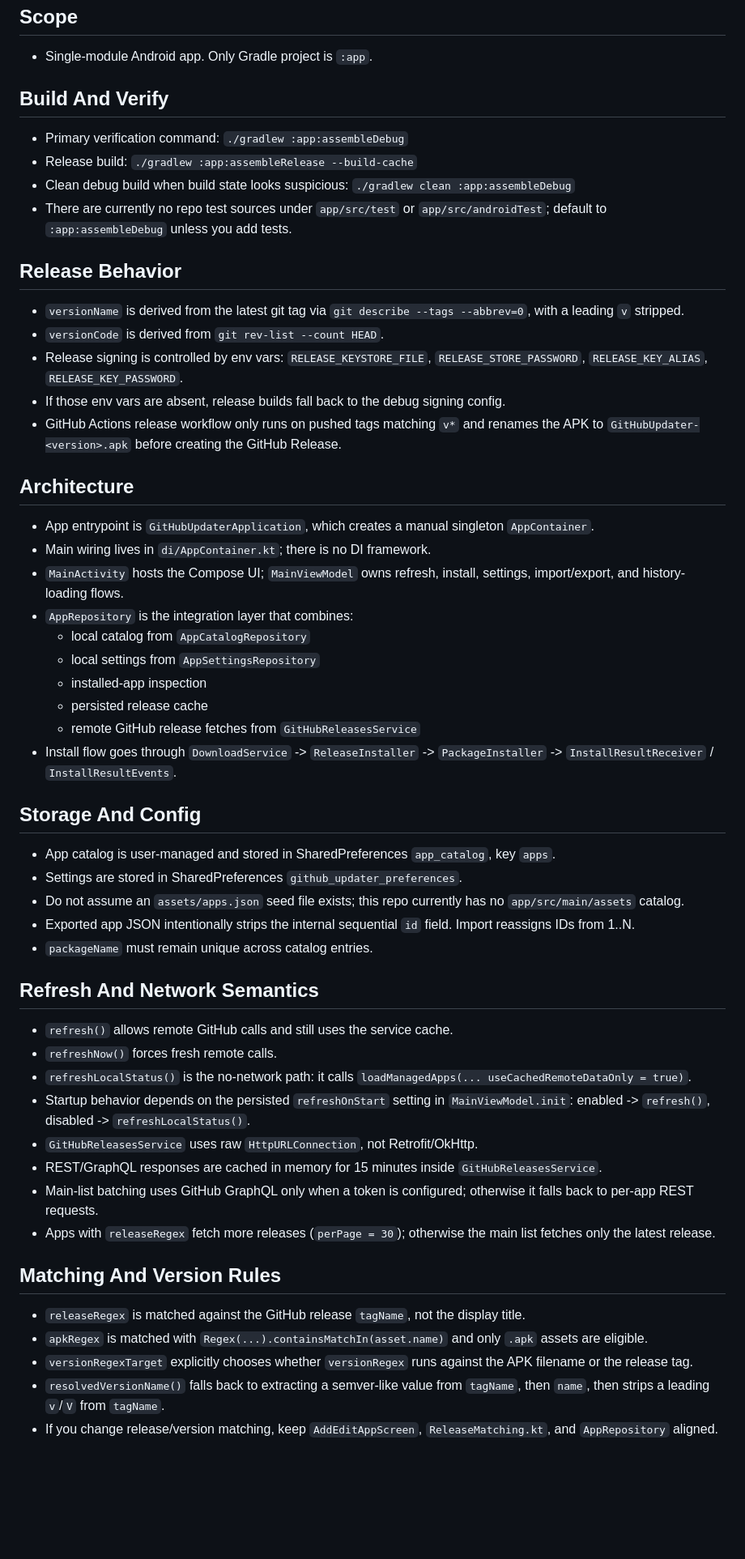
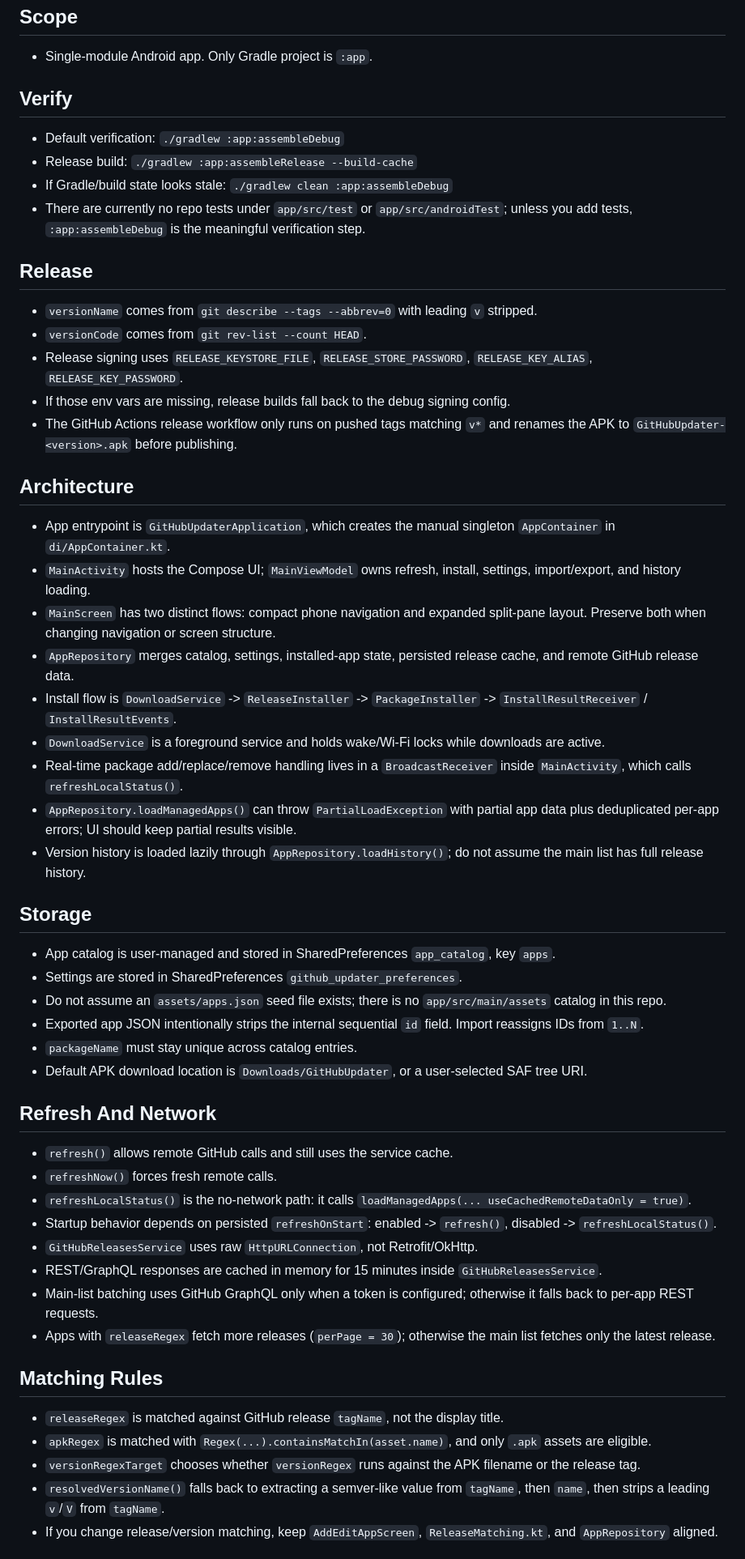
Before and after one commit to davidpastorvicente/gitHubUpdater, a Markdown page: AGENTS.md, the part around one of its changes. Shown at 81% size. GitHub-like rendering; blank space fills up the shorter version.

Commit message:
Optimize AGENTS.md guidance for agents

```diff
--- a/AGENTS.md
+++ b/AGENTS.md
@@ -3,52 +3,52 @@
 ## Scope
 - Single-module Android app. Only Gradle project is `:app`.
 
-## Build And Verify
-- Primary verification command: `./gradlew :app:assembleDebug`
+## Verify
+- Default verification: `./gradlew :app:assembleDebug`
 - Release build: `./gradlew :app:assembleRelease --build-cache`
-- Clean debug build when build state looks suspicious: `./gradlew clean :app:assembleDebug`
-- There are currently no repo test sources under `app/src/test` or `app/src/androidTest`; default to `:app:assembleDebug` unless you add tests.
+- If Gradle/build state looks stale: `./gradlew clean :app:assembleDebug`
+- There are currently no repo tests under `app/src/test` or `app/src/androidTest`; unless you add tests, `:app:assembleDebug` is the meaningful verification step.
 
-## Release Behavior
-- `versionName` is derived from the latest git tag via `git describe --tags --abbrev=0`, with a leading `v` stripped.
-- `versionCode` is derived from `git rev-list --count HEAD`.
-- Release signing is controlled by env vars: `RELEASE_KEYSTORE_FILE`, `RELEASE_STORE_PASSWORD`, `RELEASE_KEY_ALIAS`, `RELEASE_KEY_PASSWORD`.
-- If those env vars are absent, release builds fall back to the debug signing config.
-- GitHub Actions release workflow only runs on pushed tags matching `v*` and renames the APK to `GitHubUpdater-<version>.apk` before creating the GitHub Release.
+## Release
+- `versionName` comes from `git describe --tags --abbrev=0` with leading `v` stripped.
+- `versionCode` comes from `git rev-list --count HEAD`.
+- Release signing uses `RELEASE_KEYSTORE_FILE`, `RELEASE_STORE_PASSWORD`, `RELEASE_KEY_ALIAS`, `RELEASE_KEY_PASSWORD`.
+- If those env vars are missing, release builds fall back to the debug signing config.
+- The GitHub Actions release workflow only runs on pushed tags matching `v*` and renames the APK to `GitHubUpdater-<version>.apk` before publishing.
 
 ## Architecture
-- App entrypoint is `GitHubUpdaterApplication`, which creates a manual singleton `AppContainer`.
-- Main wiring lives in `di/AppContainer.kt`; there is no DI framework.
-- `MainActivity` hosts the Compose UI; `MainViewModel` owns refresh, install, settings, import/export, and history-loading flows.
-- `AppRepository` is the integration layer that combines:
-  - local catalog from `AppCatalogRepository`
-  - local settings from `AppSettingsRepository`
-  - installed-app inspection
-  - persisted release cache
-  - remote GitHub release fetches from `GitHubReleasesService`
-- Install flow goes through `DownloadService` -> `ReleaseInstaller` -> `PackageInstaller` -> `InstallResultReceiver` / `InstallResultEvents`.
+- App entrypoint is `GitHubUpdaterApplication`, which creates the manual singleton `AppContainer` in `di/AppContainer.kt`.
+- `MainActivity` hosts the Compose UI; `MainViewModel` owns refresh, install, settings, import/export, and history loading.
+- `MainScreen` has two distinct flows: compact phone navigation and expanded split-pane layout. Preserve both when changing navigation or screen structure.
+- `AppRepository` merges catalog, settings, installed-app state, persisted release cache, and remote GitHub release data.
+- Install flow is `DownloadService` -> `ReleaseInstaller` -> `PackageInstaller` -> `InstallResultReceiver` / `InstallResultEvents`.
+- `DownloadService` is a foreground service and holds wake/Wi-Fi locks while downloads are active.
+- Real-time package add/replace/remove handling lives in a `BroadcastReceiver` inside `MainActivity`, which calls `refreshLocalStatus()`.
+- `AppRepository.loadManagedApps()` can throw `PartialLoadException` with partial app data plus deduplicated per-app errors; UI should keep partial results visible.
+- Version history is loaded lazily through `AppRepository.loadHistory()`; do not assume the main list has full release history.
 
-## Storage And Config
+## Storage
 - App catalog is user-managed and stored in SharedPreferences `app_catalog`, key `apps`.
 - Settings are stored in SharedPreferences `github_updater_preferences`.
-- Do not assume an `assets/apps.json` seed file exists; this repo currently has no `app/src/main/assets` catalog.
-- Exported app JSON intentionally strips the internal sequential `id` field. Import reassigns IDs from 1..N.
-- `packageName` must remain unique across catalog entries.
+- Do not assume an `assets/apps.json` seed file exists; there is no `app/src/main/assets` catalog in this repo.
+- Exported app JSON intentionally strips the internal sequential `id` field. Import reassigns IDs from `1..N`.
+- `packageName` must stay unique across catalog entries.
+- Default APK download location is `Downloads/GitHubUpdater`, or a user-selected SAF tree URI.
 
-## Refresh And Network Semantics
+## Refresh And Network
 - `refresh()` allows remote GitHub calls and still uses the service cache.
 - `refreshNow()` forces fresh remote calls.
 - `refreshLocalStatus()` is the no-network path: it calls `loadManagedApps(... useCachedRemoteDataOnly = true)`.
-- Startup behavior depends on the persisted `refreshOnStart` setting in `MainViewModel.init`: enabled -> `refresh()`, disabled -> `refreshLocalStatus()`.
+- Startup behavior depends on persisted `refreshOnStart`: enabled -> `refresh()`, disabled -> `refreshLocalStatus()`.
 - `GitHubReleasesService` uses raw `HttpURLConnection`, not Retrofit/OkHttp.
 - REST/GraphQL responses are cached in memory for 15 minutes inside `GitHubReleasesService`.
 - Main-list batching uses GitHub GraphQL only when a token is configured; otherwise it falls back to per-app REST requests.
 - Apps with `releaseRegex` fetch more releases (`perPage = 30`); otherwise the main list fetches only the latest release.
 
-## Matching And Version Rules
-- `releaseRegex` is matched against the GitHub release `tagName`, not the display title.
-- `apkRegex` is matched with `Regex(...).containsMatchIn(asset.name)` and only `.apk` assets are eligible.
-- `versionRegexTarget` explicitly chooses whether `versionRegex` runs against the APK filename or the release tag.
+## Matching Rules
+- `releaseRegex` is matched against GitHub release `tagName`, not the display title.
+- `apkRegex` is matched with `Regex(...).containsMatchIn(asset.name)`, and only `.apk` assets are eligible.
+- `versionRegexTarget` chooses whether `versionRegex` runs against the APK filename or the release tag.
 - `resolvedVersionName()` falls back to extracting a semver-like value from `tagName`, then `name`, then strips a leading `v`/`V` from `tagName`.
 - If you change release/version matching, keep `AddEditAppScreen`, `ReleaseMatching.kt`, and `AppRepository` aligned.
 
```
Also changed, not shown: other parts of AGENTS.md (+5 -4 lines).
